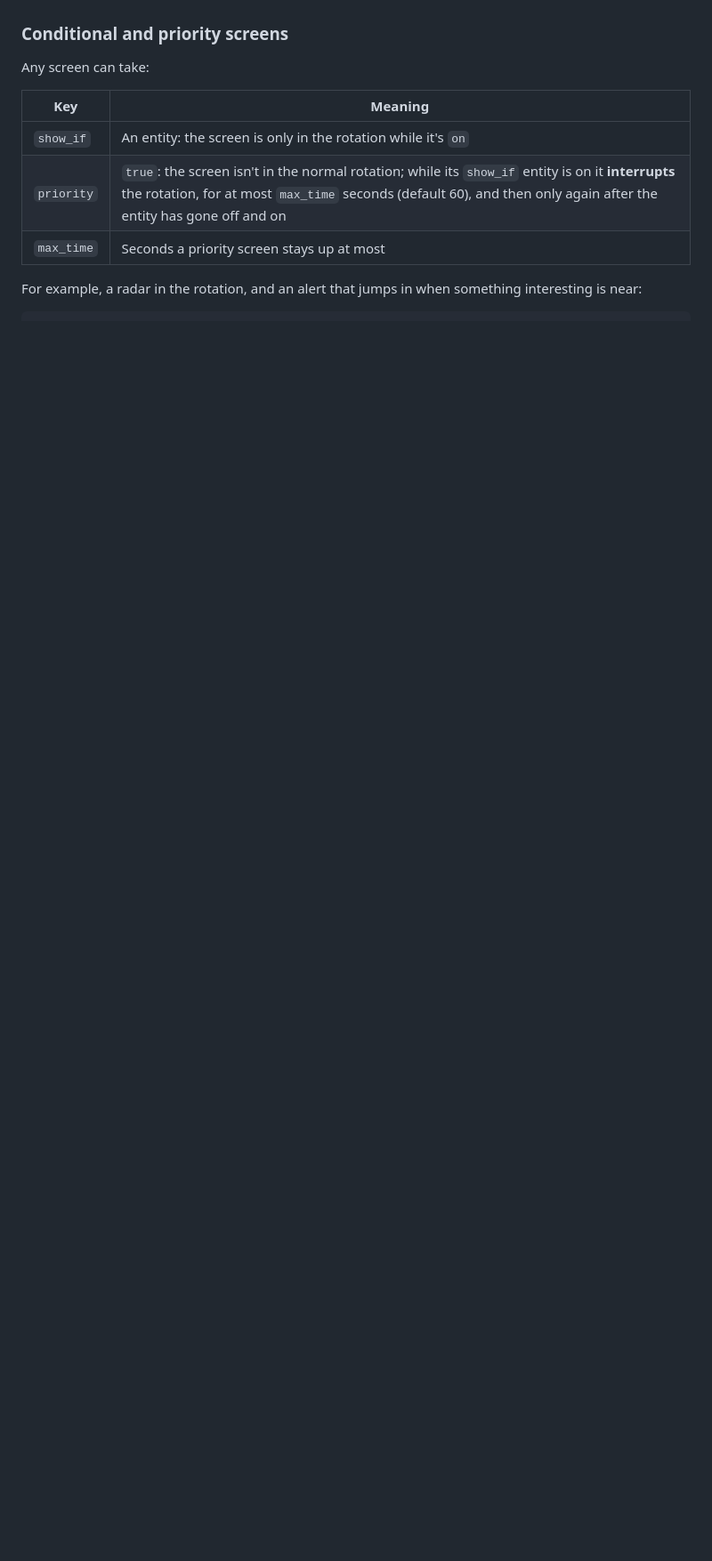
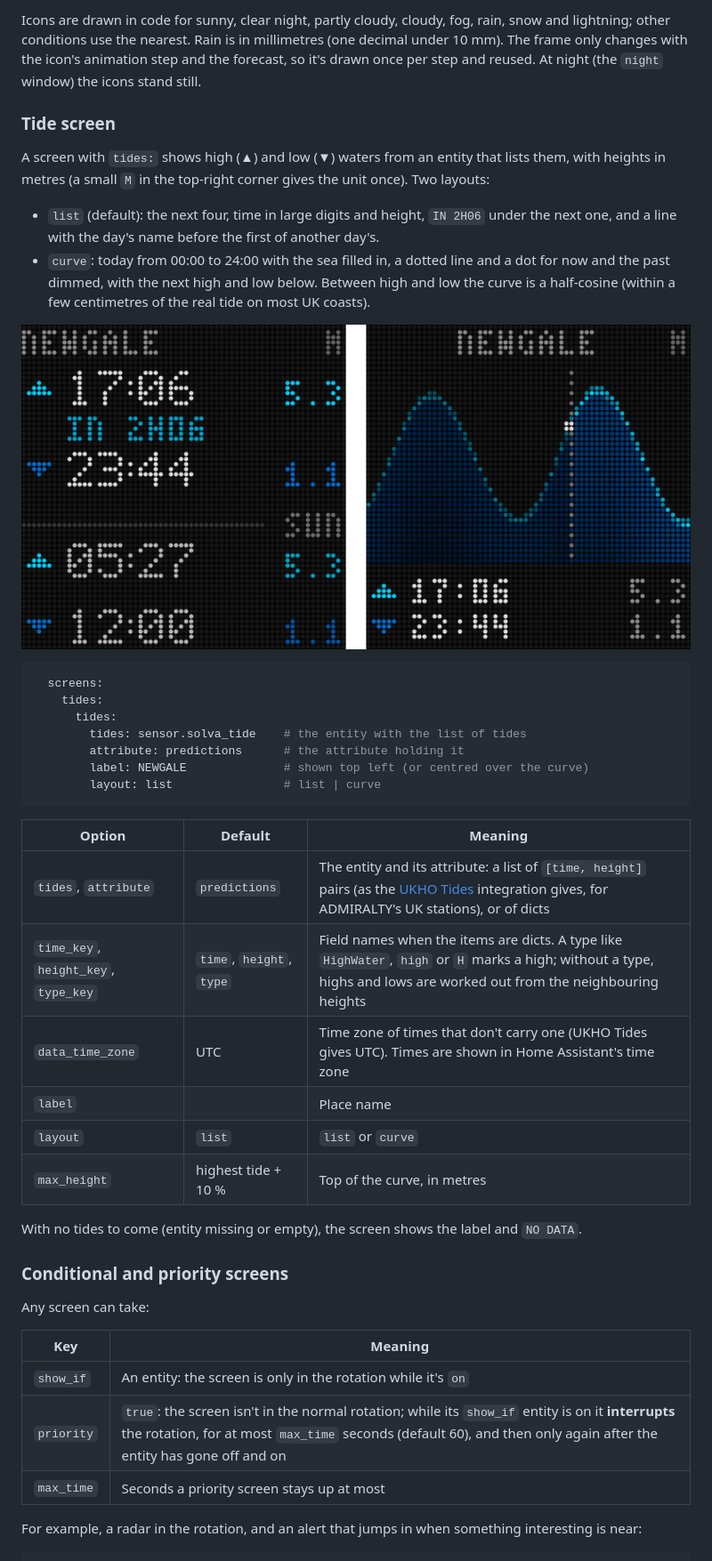
Before and after one commit to natm/ha-wled-matrix, a Markdown page: README.md, the part around one of its changes. Shown at 89% size. Drawn GitHub-style; pictures changed too: docs/tides.png (added); blank space fills up the shorter version.

````diff
--- a/README.md
+++ b/README.md
@@ -252,3 +279,35 @@ A screen with `power_flow:` shows where the power is going right now: the sun an
+Icons are drawn in code for sunny, clear night, partly cloudy, cloudy, fog, rain, snow and lightning; other conditions use the nearest. Rain is in millimetres (one decimal under 10 mm). The frame only changes with the icon's animation step and the forecast, so it's drawn once per step and reused. At night (the `night` window) the icons stand still.
+
+### Tide screen
+
+A screen with `tides:` shows high (▲) and low (▼) waters from an entity that lists them, with heights in metres (a small `M` in the top-right corner gives the unit once). Two layouts:
+
+- `list` (default): the next four, time in large digits and height, `IN 2H06` under the next one, and a line with the day's name before the first of another day's.
+- `curve`: today from 00:00 to 24:00 with the sea filled in, a dotted line and a dot for now and the past dimmed, with the next high and low below. Between high and low the curve is a half-cosine (within a few centimetres of the real tide on most UK coasts).
+
+![tides: Newgale (Solva), next high 17:06 5.3 m in 2 h 06, then the table and today's curve](docs/tides.png)
+
+```yaml
+  screens:
+    tides:
+      tides:
+        tides: sensor.solva_tide    # the entity with the list of tides
+        attribute: predictions      # the attribute holding it
+        label: NEWGALE              # shown top left (or centred over the curve)
+        layout: list                # list | curve
+```
+
+| Option | Default | Meaning |
+|---|---|---|
+| `tides`, `attribute` | `predictions` | The entity and its attribute: a list of `[time, height]` pairs (as the [UKHO Tides](https://github.com/ianByrne/HASS-ukho_tides) integration gives, for ADMIRALTY's UK stations), or of dicts |
+| `time_key`, `height_key`, `type_key` | `time`, `height`, `type` | Field names when the items are dicts. A type like `HighWater`, `high` or `H` marks a high; without a type, highs and lows are worked out from the neighbouring heights |
+| `data_time_zone` | UTC | Time zone of times that don't carry one (UKHO Tides gives UTC). Times are shown in Home Assistant's time zone |
+| `label` | | Place name |
+| `layout` | `list` | `list` or `curve` |
+| `max_height` | highest tide + 10 % | Top of the curve, in metres |
+
+With no tides to come (entity missing or empty), the screen shows the label and `NO DATA`.
+
 ### Conditional and priority screens
 
 Any screen can take:
````
Also changed, not shown: other parts of README.md (+27 -0 lines), docs/weather.png (added), 6 other files.
